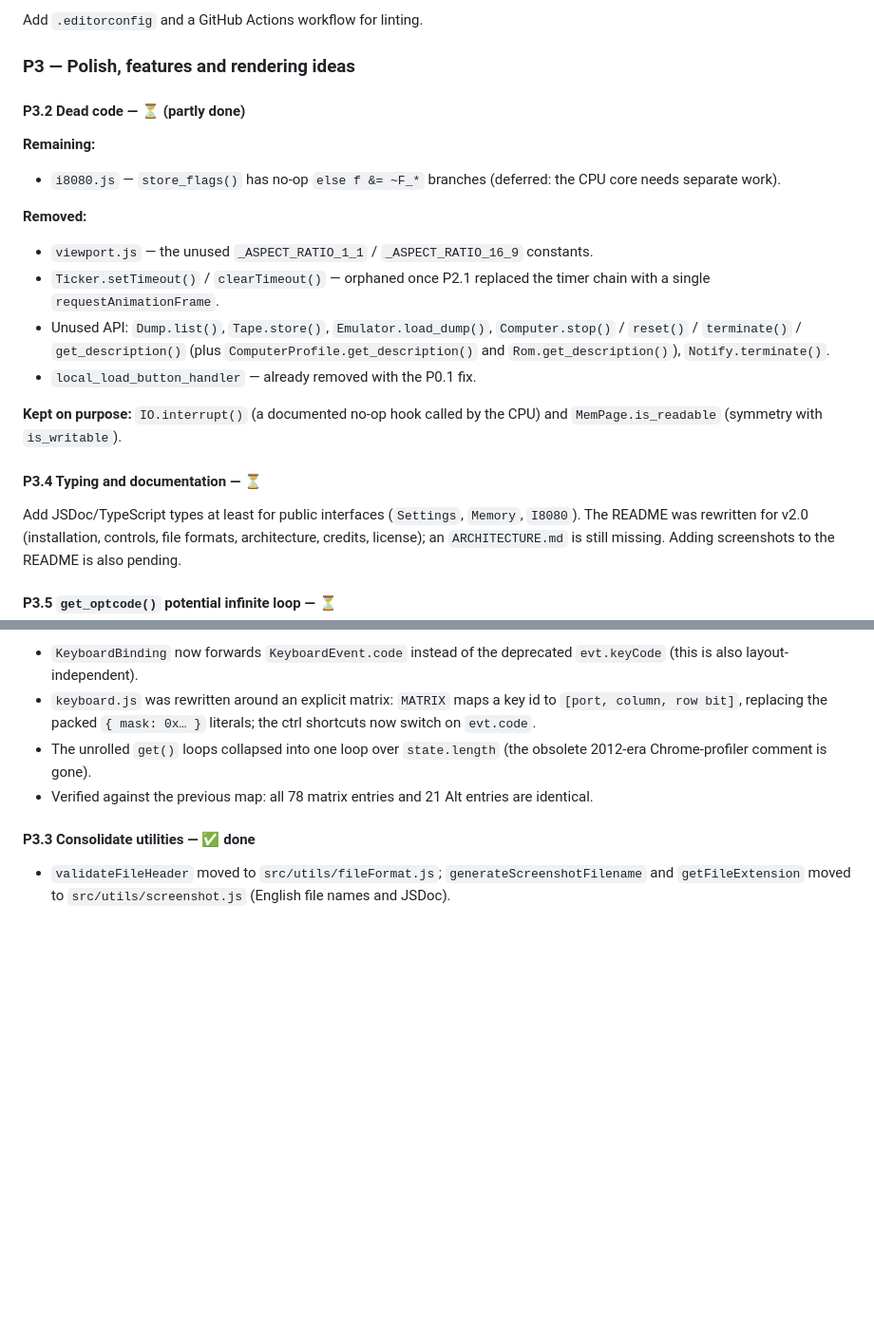
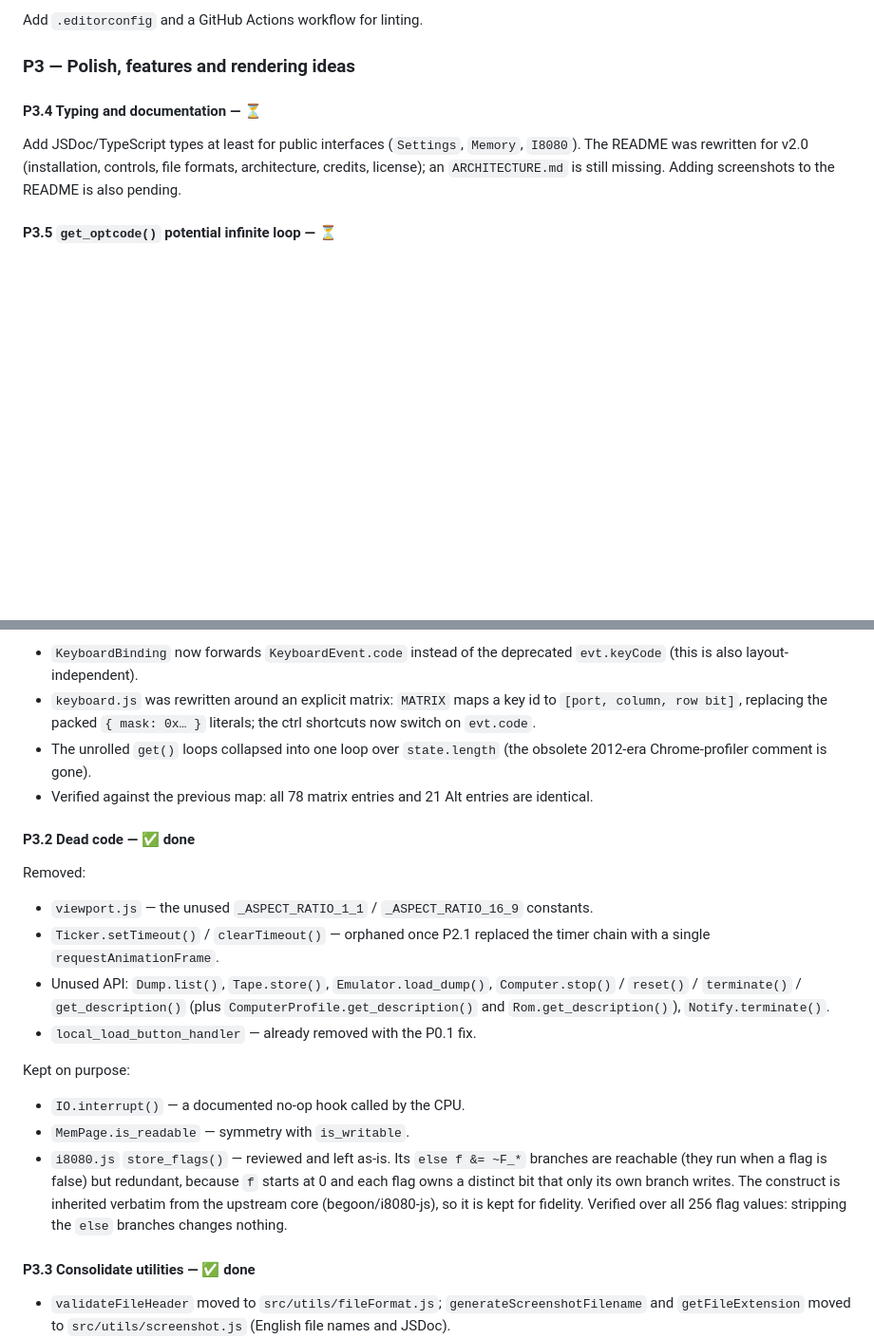
Before and after one commit to dolgarev/emulator-pc01-lviv, a Markdown page: CODE_REVIEW.md, 2 parts joined by grey strips. Shown at 95% size. Drawn GitHub-style; blank space fills up the shorter version.

Commit message:
docs: close P3.2 (store_flags is upstream code, not dead)
- store_flags() is inherited verbatim from begoon/i8080-js and is left
  as-is: the 'else f &= ~F_*' branches are reachable but redundant
  (f starts at 0 and each flag owns a distinct bit)
- Verified over all 256 flag values: stripping the else branches changes
  nothing
- CODE_REVIEW.md: move P3.2 to Completed

```diff
--- a/CODE_REVIEW.md
+++ b/CODE_REVIEW.md
@@ -265,24 +265,6 @@ UI responsiveness.
 Add `.editorconfig` and a GitHub Actions workflow for linting.
 
 ### P3 — Polish, features and rendering ideas
-
-#### P3.2 Dead code — ⏳ (partly done)
-
-**Remaining:**
-- `i8080.js` — `store_flags()` has no-op `else f &= ~F_*` branches (deferred: the CPU core needs
-  separate work).
-
-**Removed:**
-- `viewport.js` — the unused `_ASPECT_RATIO_1_1` / `_ASPECT_RATIO_16_9` constants.
-- `Ticker.setTimeout()` / `clearTimeout()` — orphaned once P2.1 replaced the timer chain with a
-  single `requestAnimationFrame`.
-- Unused API: `Dump.list()`, `Tape.store()`, `Emulator.load_dump()`, `Computer.stop()` / `reset()` /
-  `terminate()` / `get_description()` (plus `ComputerProfile.get_description()` and
-  `Rom.get_description()`), `Notify.terminate()`.
-- `local_load_button_handler` — already removed with the P0.1 fix.
-
-**Kept on purpose:** `IO.interrupt()` (a documented no-op hook called by the CPU) and
-`MemPage.is_readable` (symmetry with `is_writable`).
 
 #### P3.4 Typing and documentation — ⏳
 
@@ -584,6 +566,26 @@ replaced with an explicit `PROFILE_DEPENDENCIES` array iterated by a `for...of`
   Chrome-profiler comment is gone).
 - Verified against the previous map: all 78 matrix entries and 21 Alt entries are identical.
 
+#### P3.2 Dead code — ✅ done
+
+Removed:
+- `viewport.js` — the unused `_ASPECT_RATIO_1_1` / `_ASPECT_RATIO_16_9` constants.
+- `Ticker.setTimeout()` / `clearTimeout()` — orphaned once P2.1 replaced the timer chain with a
+  single `requestAnimationFrame`.
+- Unused API: `Dump.list()`, `Tape.store()`, `Emulator.load_dump()`, `Computer.stop()` / `reset()` /
+  `terminate()` / `get_description()` (plus `ComputerProfile.get_description()` and
+  `Rom.get_description()`), `Notify.terminate()`.
+- `local_load_button_handler` — already removed with the P0.1 fix.
+
+Kept on purpose:
+- `IO.interrupt()` — a documented no-op hook called by the CPU.
+- `MemPage.is_readable` — symmetry with `is_writable`.
+- `i8080.js` `store_flags()` — reviewed and left as-is. Its `else f &= ~F_*` branches are reachable
+  (they run when a flag is false) but redundant, because `f` starts at 0 and each flag owns a
+  distinct bit that only its own branch writes. The construct is inherited verbatim from the
+  upstream core (begoon/i8080-js), so it is kept for fidelity. Verified over all 256 flag values:
+  stripping the `else` branches changes nothing.
+
 #### P3.3 Consolidate utilities — ✅ done
 
 - `validateFileHeader` moved to `src/utils/fileFormat.js`; `generateScreenshotFilename` and
```
